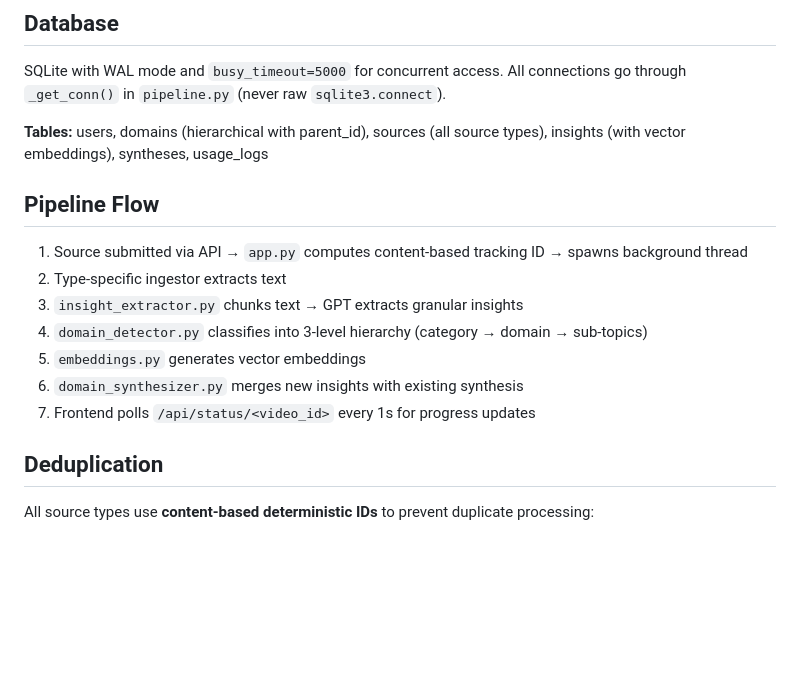
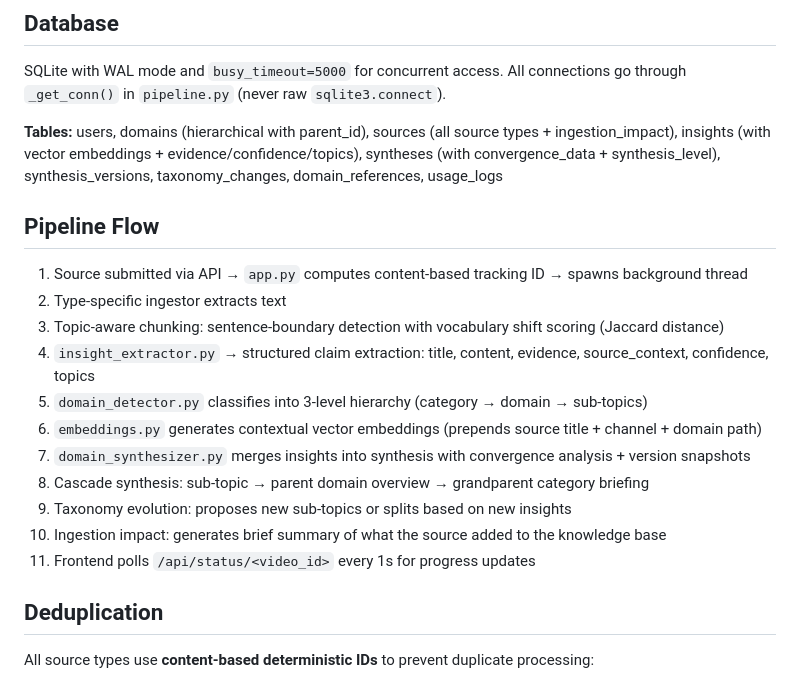
Before and after one commit to amangarg2310/amangarg2310.github.io, a Markdown page: intel-engine/CLAUDE.md, the part around the change. Drawn GitHub-style; blank space fills up the shorter version.

Commit message:
Update CLAUDE.md with all tier implementations
Reflect full pipeline: topic-aware chunking, structured claims,
contextual embeddings, convergence analysis, hierarchical synthesis
cascade, taxonomy evolution, ingestion impact, and all new tables.

https://claude.ai/code/session_01Ko5SqS6Z2fgPjXZQVvDZJn

```diff
--- a/intel-engine/CLAUDE.md
+++ b/intel-engine/CLAUDE.md
@@ -40,17 +40,21 @@ static/intel.css        # NotebookLM-inspired scholarly design system
 
 SQLite with WAL mode and `busy_timeout=5000` for concurrent access. All connections go through `_get_conn()` in `pipeline.py` (never raw `sqlite3.connect`).
 
-**Tables:** users, domains (hierarchical with parent_id), sources (all source types), insights (with vector embeddings), syntheses, usage_logs
+**Tables:** users, domains (hierarchical with parent_id), sources (all source types + ingestion_impact), insights (with vector embeddings + evidence/confidence/topics), syntheses (with convergence_data + synthesis_level), synthesis_versions, taxonomy_changes, domain_references, usage_logs
 
 ## Pipeline Flow
 
 1. Source submitted via API → `app.py` computes content-based tracking ID → spawns background thread
 2. Type-specific ingestor extracts text
-3. `insight_extractor.py` chunks text → GPT extracts granular insights
-4. `domain_detector.py` classifies into 3-level hierarchy (category → domain → sub-topics)
-5. `embeddings.py` generates vector embeddings
-6. `domain_synthesizer.py` merges new insights with existing synthesis
-7. Frontend polls `/api/status/<video_id>` every 1s for progress updates
+3. Topic-aware chunking: sentence-boundary detection with vocabulary shift scoring (Jaccard distance)
+4. `insight_extractor.py` → structured claim extraction: title, content, evidence, source_context, confidence, topics
+5. `domain_detector.py` classifies into 3-level hierarchy (category → domain → sub-topics)
+6. `embeddings.py` generates contextual vector embeddings (prepends source title + channel + domain path)
+7. `domain_synthesizer.py` merges insights into synthesis with convergence analysis + version snapshots
+8. Cascade synthesis: sub-topic → parent domain overview → grandparent category briefing
+9. Taxonomy evolution: proposes new sub-topics or splits based on new insights
+10. Ingestion impact: generates brief summary of what the source added to the knowledge base
+11. Frontend polls `/api/status/<video_id>` every 1s for progress updates
 
 ## Deduplication
 
```
